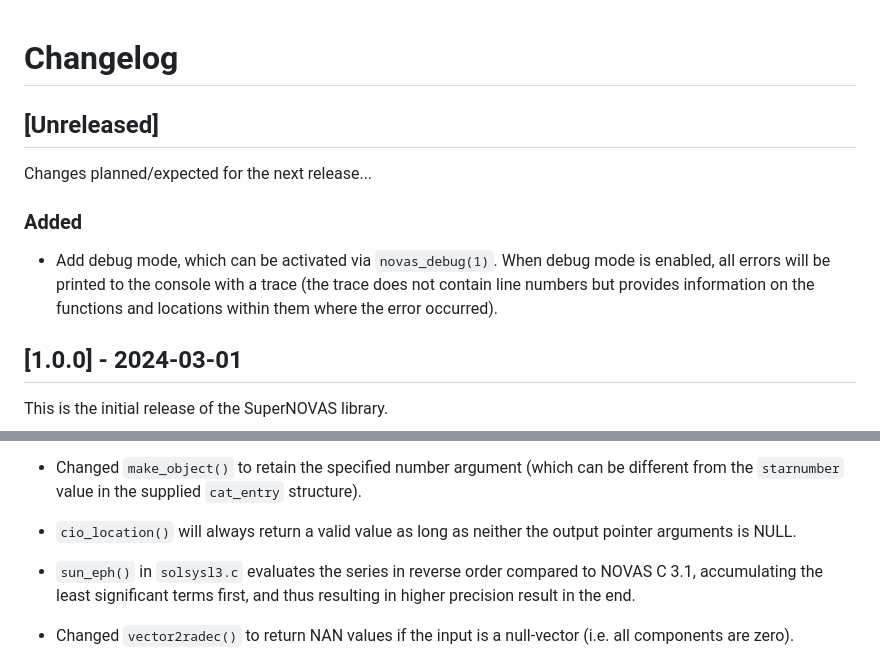
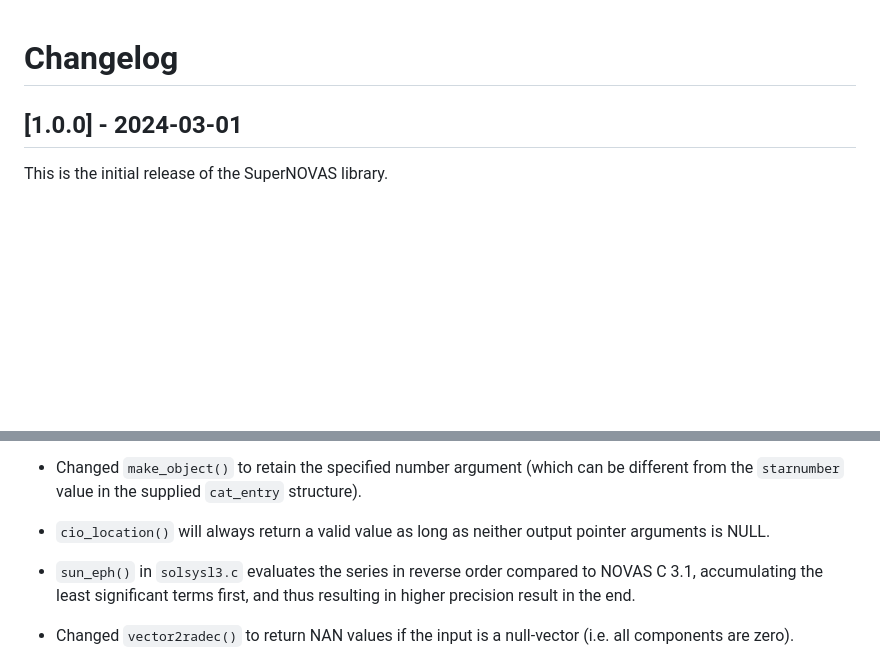
Before and after one commit to Smithsonian/SuperNOVAS, a Markdown page: CHANGELOG.md, 2 parts joined by grey strips. GitHub-like rendering; blank space fills up the shorter version.

Commit message:
Update changelog

```diff
--- a/CHANGELOG.md
+++ b/CHANGELOG.md
@@ -1,15 +1,4 @@
 # Changelog
-
-## [Unreleased]
-
-Changes planned/expected for the next release...
-
-
-### Added
-
- - Add debug mode, which can be activated via `novas_debug(1)`. When debug mode is enabled, all errors will be printed
-   to  the console with a trace (the trace does not contain line numbers but provides information on the functions and
-   locations within them where the error occurred).
 
 
 ## [1.0.0] - 2024-03-01
@@ -187,7 +176,7 @@ This is the initial release of the SuperNOVAS library.
  - Changed `make_object()` to retain the specified number argument (which can be different from the `starnumber` value
    in the supplied `cat_entry` structure).
 
- - `cio_location()` will always return a valid value as long as neither the output pointer arguments is NULL.
+ - `cio_location()` will always return a valid value as long as neither output pointer arguments is NULL.
 
  - `sun_eph()` in `solsysl3.c` evaluates the series in reverse order compared to NOVAS C 3.1, accumulating the least
    significant terms first, and thus resulting in higher precision result in the end.
```
